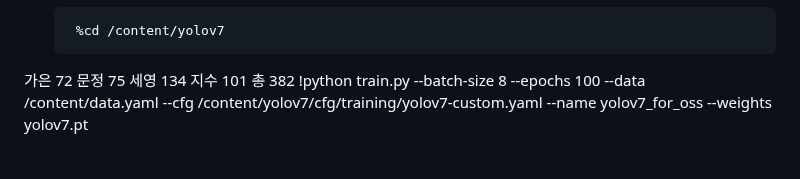
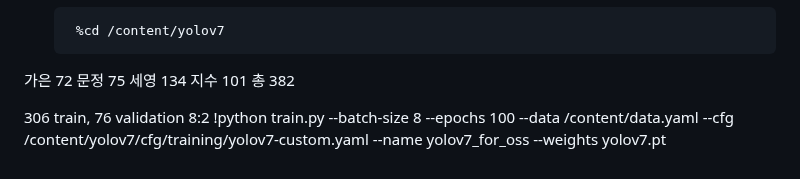
Before and after one commit to MechanIT/Speech-and-object-recognition-for-elderly-people-living-alone, a Markdown page: README.md, the part around the change. GitHub-like rendering; blank space fills up the shorter version.

```diff
--- a/README.md
+++ b/README.md
@@ -140,4 +140,6 @@ yolov3을 사용하기 위한 Darknet 환경설정 참고자료 : https://kd1658
 세영 134
 지수 101
 총 382
+
+306 train, 76 validation 8:2
 		!python train.py --batch-size 8 --epochs 100 --data /content/data.yaml --cfg /content/yolov7/cfg/training/yolov7-custom.yaml --name yolov7_for_oss --weights yolov7.pt
```
